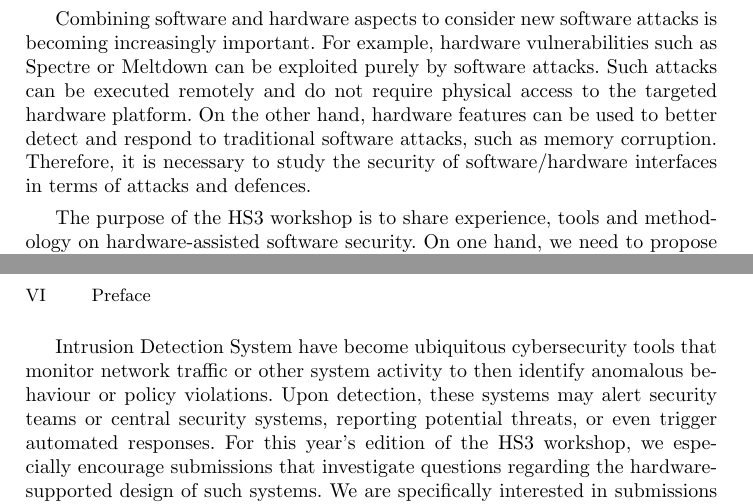
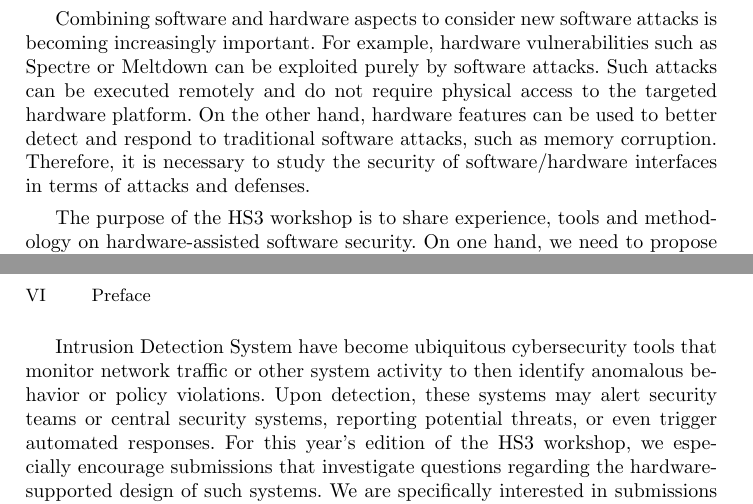
Before and after one commit to hs3-workshop/hs3-workshop.github.io, a LaTeX paper (2025-proceedings/hs3-esorics-2025-frontmatter.tex): two parts of pages 1 and 2 of 14, joined at a grey line, cut so that both start at the same text. Compiled offline with pdfLaTeX.

Commit message:
spellcheck and US Englsh

```diff
--- a/2025-proceedings/hs3-esorics-2025-frontmatter.tex
+++ b/2025-proceedings/hs3-esorics-2025-frontmatter.tex
@@ -38,7 +38,7 @@ attacks can be executed remotely and do not require physical access to the
 targeted hardware platform. On the other hand, hardware features can be
 used to better detect and respond to traditional software attacks, such as
 memory corruption. Therefore, it is necessary to study the security of
-software/hardware interfaces in terms of attacks and defences.
+software/hardware interfaces in terms of attacks and defenses.
 
 The purpose of the HS3 workshop is to share experience, tools and
 methodology on hardware-assisted software security. On one hand, we need to
@@ -59,7 +59,7 @@ Response
 
 Intrusion Detection System have become ubiquitous cybersecurity tools that
 monitor network traffic or other system activity to then identify anomalous
-behaviour or policy violations. Upon detection, these systems may alert
+behavior or policy violations. Upon detection, these systems may alert
 security teams or central security systems, reporting potential threats, or
 even trigger automated responses. For this year’s edition of the HS3
 workshop, we especially encourage submissions that investigate questions
```
Also changed, not shown: 2025-proceedings/Makefile, 2025-proceedings/hs3-esorics-2025-frontmatter.tex (4 more changed lines), 2 other files.
